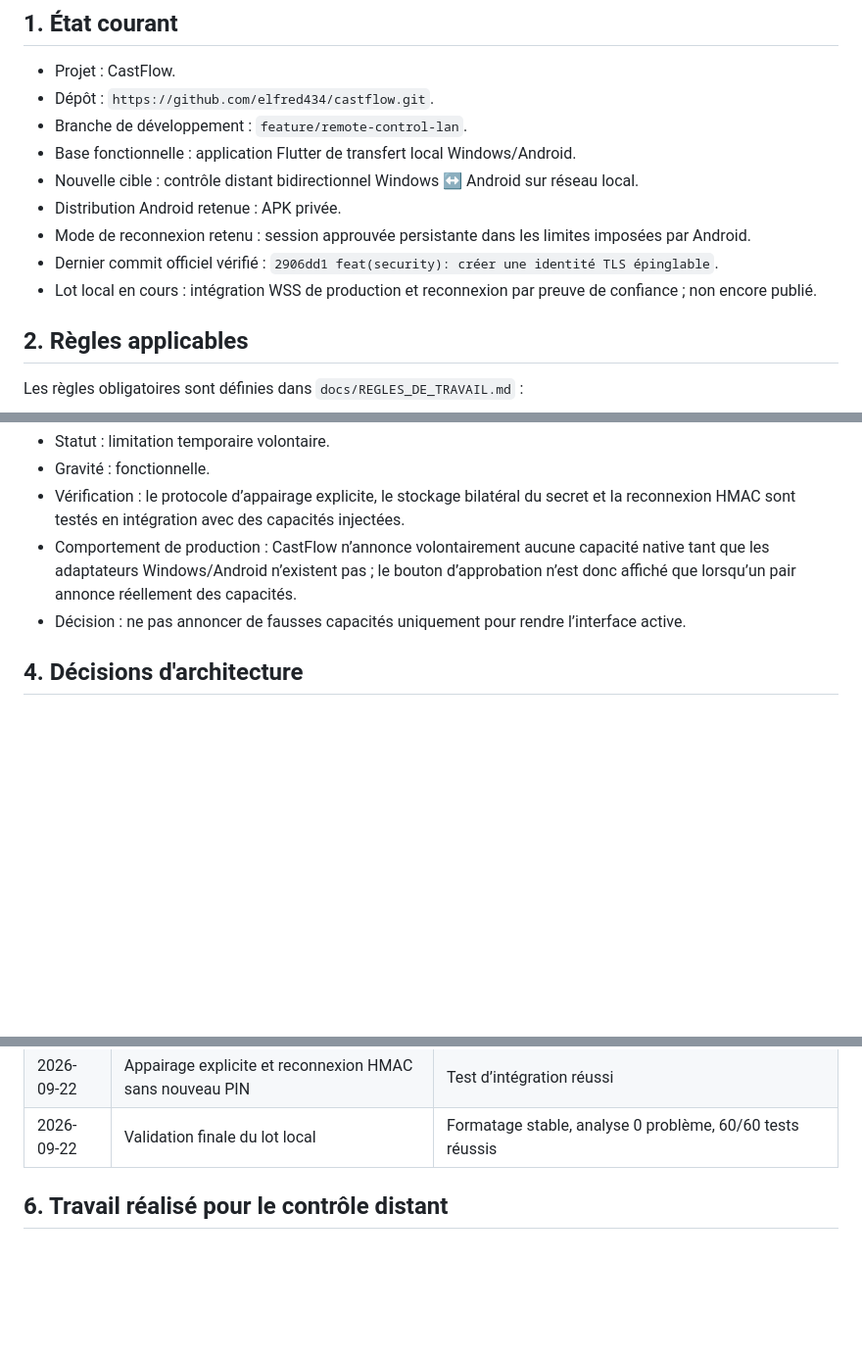
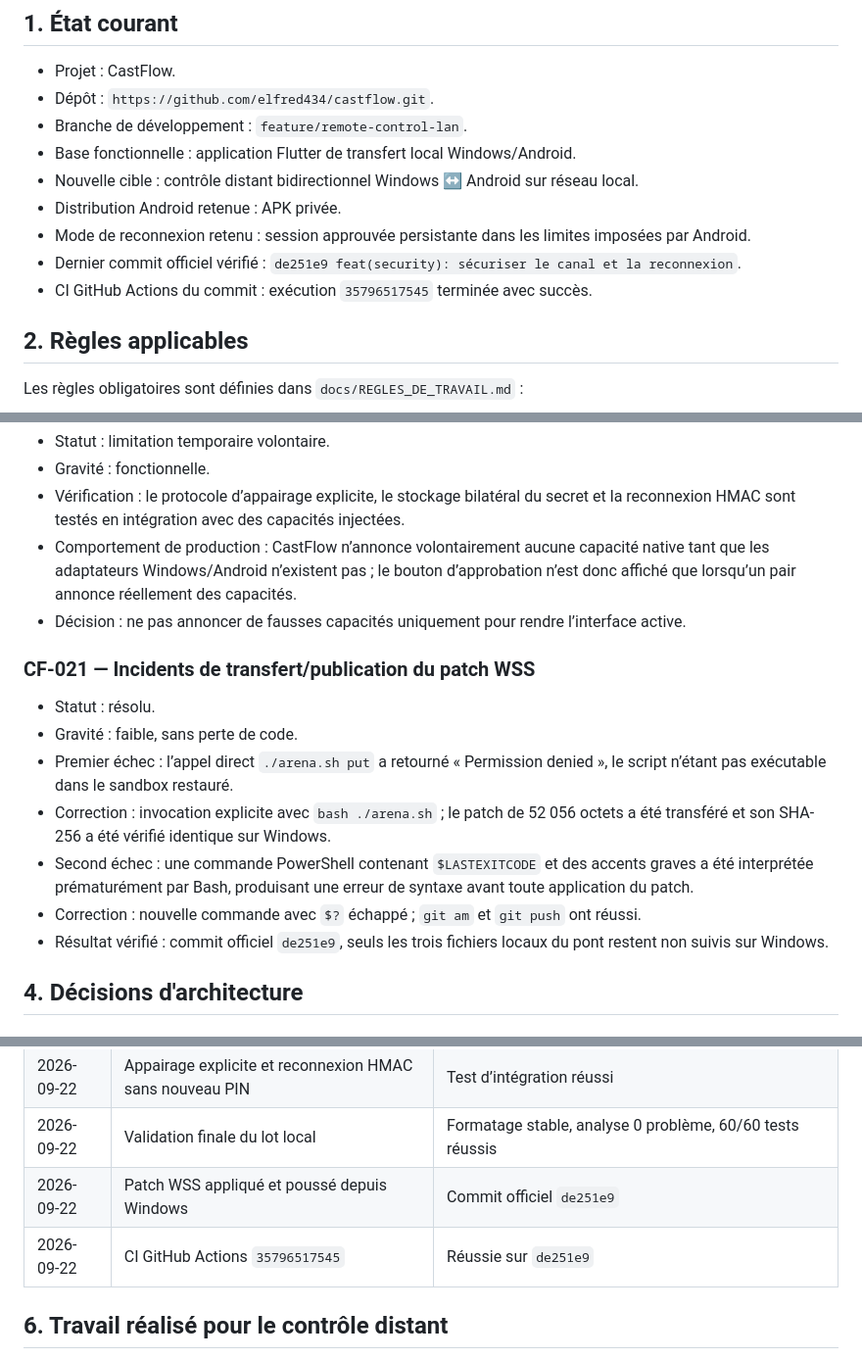
Before and after one commit to elfred434/castflow, a Markdown page: docs/PASSATION_RAPPORTS.md, 3 parts joined by grey strips. Shown at 98% size. Drawn GitHub-style; blank space fills up the shorter version.

Commit message:
docs(report): consigner la publication du canal sécurisé

```diff
--- a/docs/PASSATION_RAPPORTS.md
+++ b/docs/PASSATION_RAPPORTS.md
@@ -13,8 +13,8 @@ Dernière mise à jour : 22 septembre 2026.
 - Nouvelle cible : contrôle distant bidirectionnel Windows ↔ Android sur réseau local.
 - Distribution Android retenue : APK privée.
 - Mode de reconnexion retenu : session approuvée persistante dans les limites imposées par Android.
-- Dernier commit officiel vérifié : `2906dd1 feat(security): créer une identité TLS épinglable`.
-- Lot local en cours : intégration WSS de production et reconnexion par preuve de confiance ; non encore publié.
+- Dernier commit officiel vérifié : `de251e9 feat(security): sécuriser le canal et la reconnexion`.
+- CI GitHub Actions du commit : exécution `35796517545` terminée avec succès.
 
 ## 2. Règles applicables
 
@@ -195,6 +195,16 @@ Les règles obligatoires sont définies dans `docs/REGLES_DE_TRAVAIL.md` :
 - Comportement de production : CastFlow n’annonce volontairement aucune capacité native tant que les adaptateurs Windows/Android n’existent pas ; le bouton d’approbation n’est donc affiché que lorsqu’un pair annonce réellement des capacités.
 - Décision : ne pas annoncer de fausses capacités uniquement pour rendre l’interface active.
 
+### CF-021 — Incidents de transfert/publication du patch WSS
+
+- Statut : résolu.
+- Gravité : faible, sans perte de code.
+- Premier échec : l’appel direct `./arena.sh put` a retourné « Permission denied », le script n’étant pas exécutable dans le sandbox restauré.
+- Correction : invocation explicite avec `bash ./arena.sh` ; le patch de 52 056 octets a été transféré et son SHA-256 a été vérifié identique sur Windows.
+- Second échec : une commande PowerShell contenant `$LASTEXITCODE` et des accents graves a été interprétée prématurément par Bash, produisant une erreur de syntaxe avant toute application du patch.
+- Correction : nouvelle commande avec `$?` échappé ; `git am` et `git push` ont réussi.
+- Résultat vérifié : commit officiel `de251e9`, seuls les trois fichiers locaux du pont restent non suivis sur Windows.
+
 ## 4. Décisions d'architecture
 
 ### DA-001 — Séparation transfert et contrôle
@@ -244,6 +254,8 @@ Le premier MVP vise au maximum 1280×720 et 15 images/s en JPEG adaptatif. Cette
 | 2026-09-22 | Canal WSS de production et empreinte erronée | Connexion correcte acceptée, mauvaise empreinte rejetée |
 | 2026-09-22 | Appairage explicite et reconnexion HMAC sans nouveau PIN | Test d’intégration réussi |
 | 2026-09-22 | Validation finale du lot local | Formatage stable, analyse 0 problème, 60/60 tests réussis |
+| 2026-09-22 | Patch WSS appliqué et poussé depuis Windows | Commit officiel `de251e9` |
+| 2026-09-22 | CI GitHub Actions `35796517545` | Réussie sur `de251e9` |
 
 ## 6. Travail réalisé pour le contrôle distant
 
```
